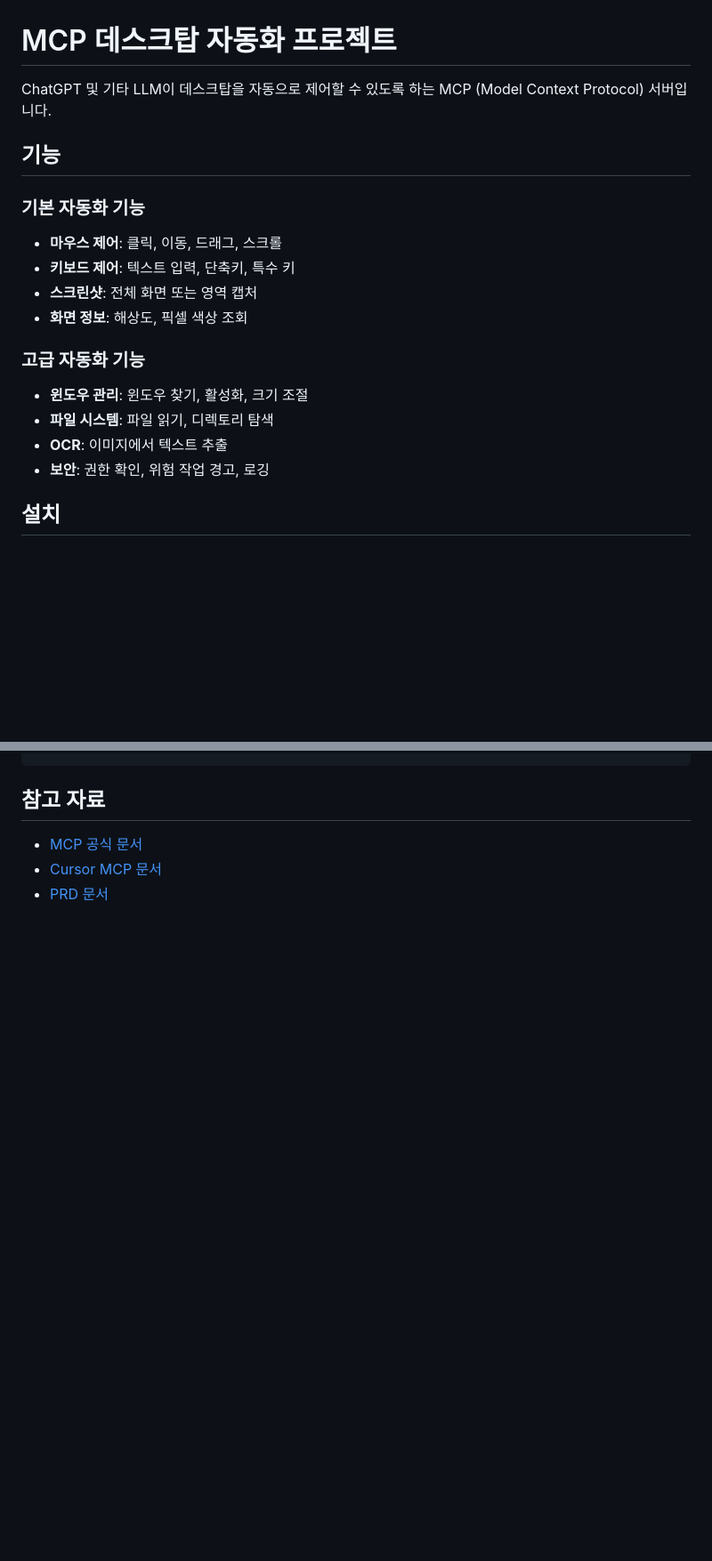
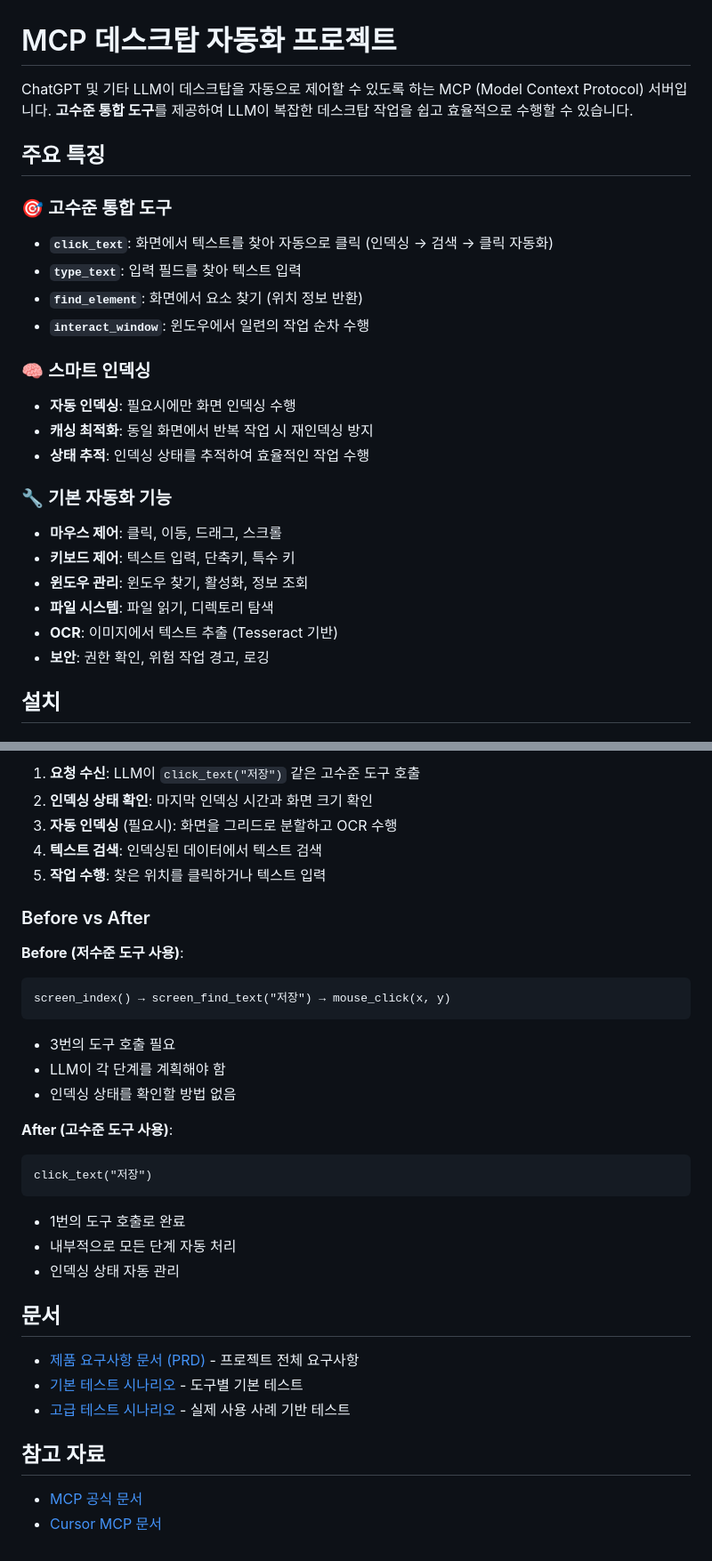
Before and after one commit to hakunamta00700/pywebengine, a Markdown page: README.md, 2 parts joined by grey strips. Shown at 89% size. Rendered like a GitHub page; blank space fills up the shorter version.

````diff
--- a/README.md
+++ b/README.md
@@ -1,19 +1,26 @@
 # MCP 데스크탑 자동화 프로젝트
 
-ChatGPT 및 기타 LLM이 데스크탑을 자동으로 제어할 수 있도록 하는 MCP (Model Context Protocol) 서버입니다.
+ChatGPT 및 기타 LLM이 데스크탑을 자동으로 제어할 수 있도록 하는 MCP (Model Context Protocol) 서버입니다. **고수준 통합 도구**를 제공하여 LLM이 복잡한 데스크탑 작업을 쉽고 효율적으로 수행할 수 있습니다.
 
-## 기능
+## 주요 특징
 
-### 기본 자동화 기능
+### 🎯 고수준 통합 도구
+- **`click_text`**: 화면에서 텍스트를 찾아 자동으로 클릭 (인덱싱 → 검색 → 클릭 자동화)
+- **`type_text`**: 입력 필드를 찾아 텍스트 입력
+- **`find_element`**: 화면에서 요소 찾기 (위치 정보 반환)
+- **`interact_window`**: 윈도우에서 일련의 작업 순차 수행
+
+### 🧠 스마트 인덱싱
+- **자동 인덱싱**: 필요시에만 화면 인덱싱 수행
+- **캐싱 최적화**: 동일 화면에서 반복 작업 시 재인덱싱 방지
+- **상태 추적**: 인덱싱 상태를 추적하여 효율적인 작업 수행
+
+### 🔧 기본 자동화 기능
 - **마우스 제어**: 클릭, 이동, 드래그, 스크롤
 - **키보드 제어**: 텍스트 입력, 단축키, 특수 키
-- **스크린샷**: 전체 화면 또는 영역 캡처
-- **화면 정보**: 해상도, 픽셀 색상 조회
-
-### 고급 자동화 기능
-- **윈도우 관리**: 윈도우 찾기, 활성화, 크기 조절
+- **윈도우 관리**: 윈도우 찾기, 활성화, 정보 조회
 - **파일 시스템**: 파일 읽기, 디렉토리 탐색
-- **OCR**: 이미지에서 텍스트 추출
+- **OCR**: 이미지에서 텍스트 추출 (Tesseract 기반)
 - **보안**: 권한 확인, 위험 작업 경고, 로깅
 
 ## 설치
@@ -207,6 +297,34 @@ AI: [filesystem_list_directory로 목록 조회] → 결과 표시
+1. **요청 수신**: LLM이 `click_text("저장")` 같은 고수준 도구 호출
+2. **인덱싱 상태 확인**: 마지막 인덱싱 시간과 화면 크기 확인
+3. **자동 인덱싱** (필요시): 화면을 그리드로 분할하고 OCR 수행
+4. **텍스트 검색**: 인덱싱된 데이터에서 텍스트 검색
+5. **작업 수행**: 찾은 위치를 클릭하거나 텍스트 입력
+
+### Before vs After
+
+**Before (저수준 도구 사용)**:
+```
+screen_index() → screen_find_text("저장") → mouse_click(x, y)
+```
+- 3번의 도구 호출 필요
+- LLM이 각 단계를 계획해야 함
+- 인덱싱 상태를 확인할 방법 없음
+
+**After (고수준 도구 사용)**:
+```
+click_text("저장")
+```
+- 1번의 도구 호출로 완료
+- 내부적으로 모든 단계 자동 처리
+- 인덱싱 상태 자동 관리
+
+## 문서
+
+- [제품 요구사항 문서 (PRD)](docs/prd.md) - 프로젝트 전체 요구사항
+- [기본 테스트 시나리오](docs/test_scenario.md) - 도구별 기본 테스트
+- [고급 테스트 시나리오](docs/test_scenario_advanced.md) - 실제 사용 사례 기반 테스트
 
 ## 참고 자료
 
 - [MCP 공식 문서](https://modelcontextprotocol.io/)
 - [Cursor MCP 문서](https://docs.cursor.com/ko/context/mcp)
-- [PRD 문서](docs/prd.md)
````
Also changed, not shown: other parts of README.md (+132 -49 lines).
